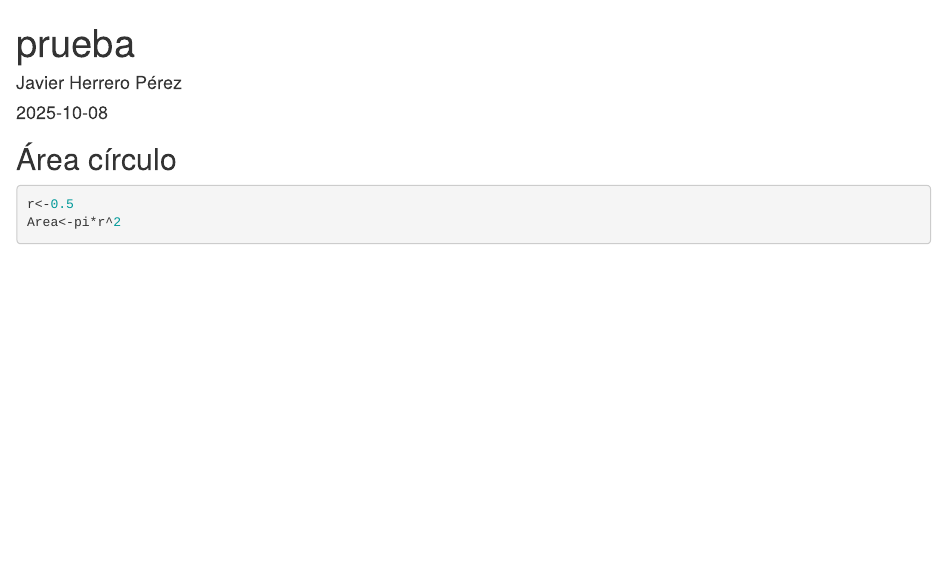
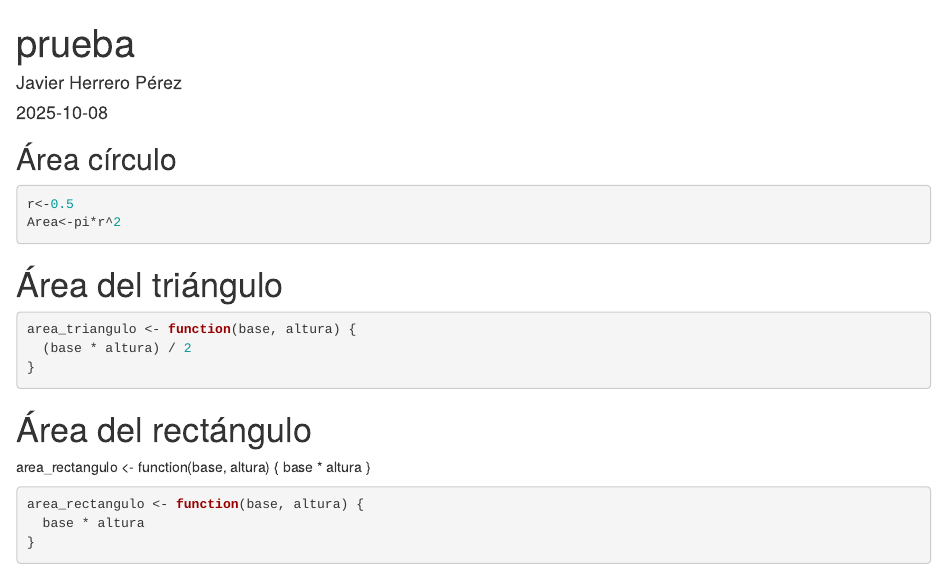
Before and after one commit to hepejaAED/EjemploControlVersiones, an R Markdown document (areas.Rmd): the page in a window 1100 px wide, from its top. Rendered offline with R 4.5, knitr and Pandoc, with nearby package versions.

Commit message:
Añadiendo las nuevas áreas

````diff
--- a/areas.Rmd
+++ b/areas.Rmd
@@ -15,3 +15,21 @@ knitr::opts_chunk$set(echo = TRUE)
 r<-0.5
 Area<-pi*r^2
 ```
+
+
+# Área del triángulo
+
+```{r}
+area_triangulo <- function(base, altura) {
+  (base * altura) / 2
+}
+```
+# Área del rectángulo
+area_rectangulo <- function(base, altura) {
+  base * altura
+}
+```{r}
+area_rectangulo <- function(base, altura) {
+  base * altura
+}
+```
````
